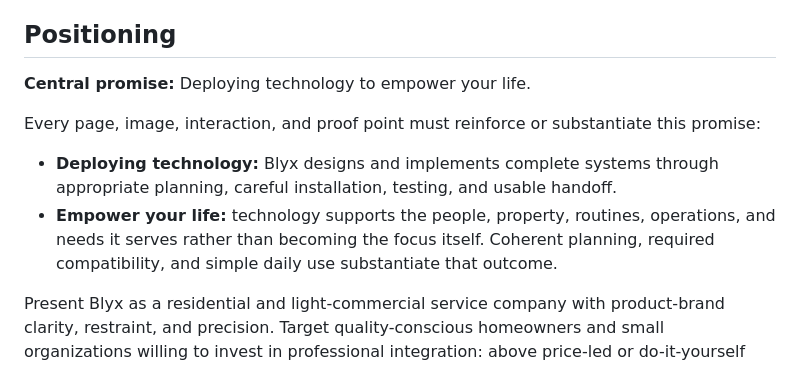
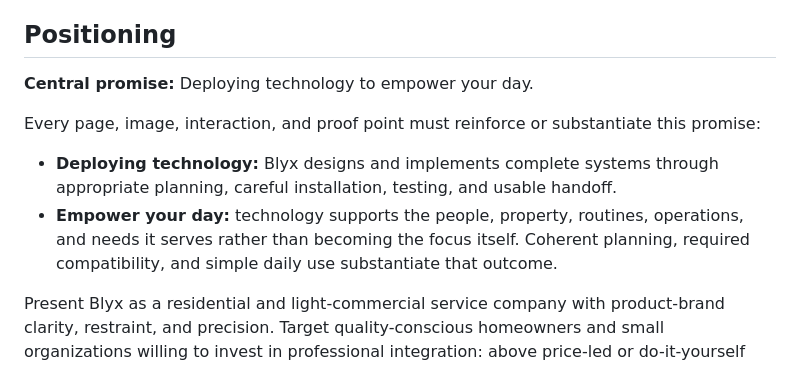
Before and after one commit to Blyx-Ventures/blyxventures.com, a Markdown page: docs/visual-redesign/README.md, the part around the change. GitHub-like rendering.

Commit message:
Align redesign docs with central promise

```diff
--- a/docs/visual-redesign/README.md
+++ b/docs/visual-redesign/README.md
@@ -4,12 +4,12 @@ Use this brief for redesign intent and constraints. Record detailed design decis
 
 ## Positioning
 
-**Central promise:** Deploying technology to empower your life.
+**Central promise:** Deploying technology to empower your day.
 
 Every page, image, interaction, and proof point must reinforce or substantiate this promise:
 
 - **Deploying technology:** Blyx designs and implements complete systems through appropriate planning, careful installation, testing, and usable handoff.
-- **Empower your life:** technology supports the people, property, routines, operations, and needs it serves rather than becoming the focus itself. Coherent planning, required compatibility, and simple daily use substantiate that outcome.
+- **Empower your day:** technology supports the people, property, routines, operations, and needs it serves rather than becoming the focus itself. Coherent planning, required compatibility, and simple daily use substantiate that outcome.
 
 Present Blyx as a residential and light-commercial service company with product-brand clarity, restraint, and precision. Target quality-conscious homeowners and small organizations willing to invest in professional integration: above price-led or do-it-yourself options without claiming ultra-luxury or enterprise-scale experience.
 
```
Also changed, not shown: docs/visual-redesign/content-inventory.md (+1 -1 lines), docs/visual-redesign/homepage-structure.md (+2 -2 lines).
